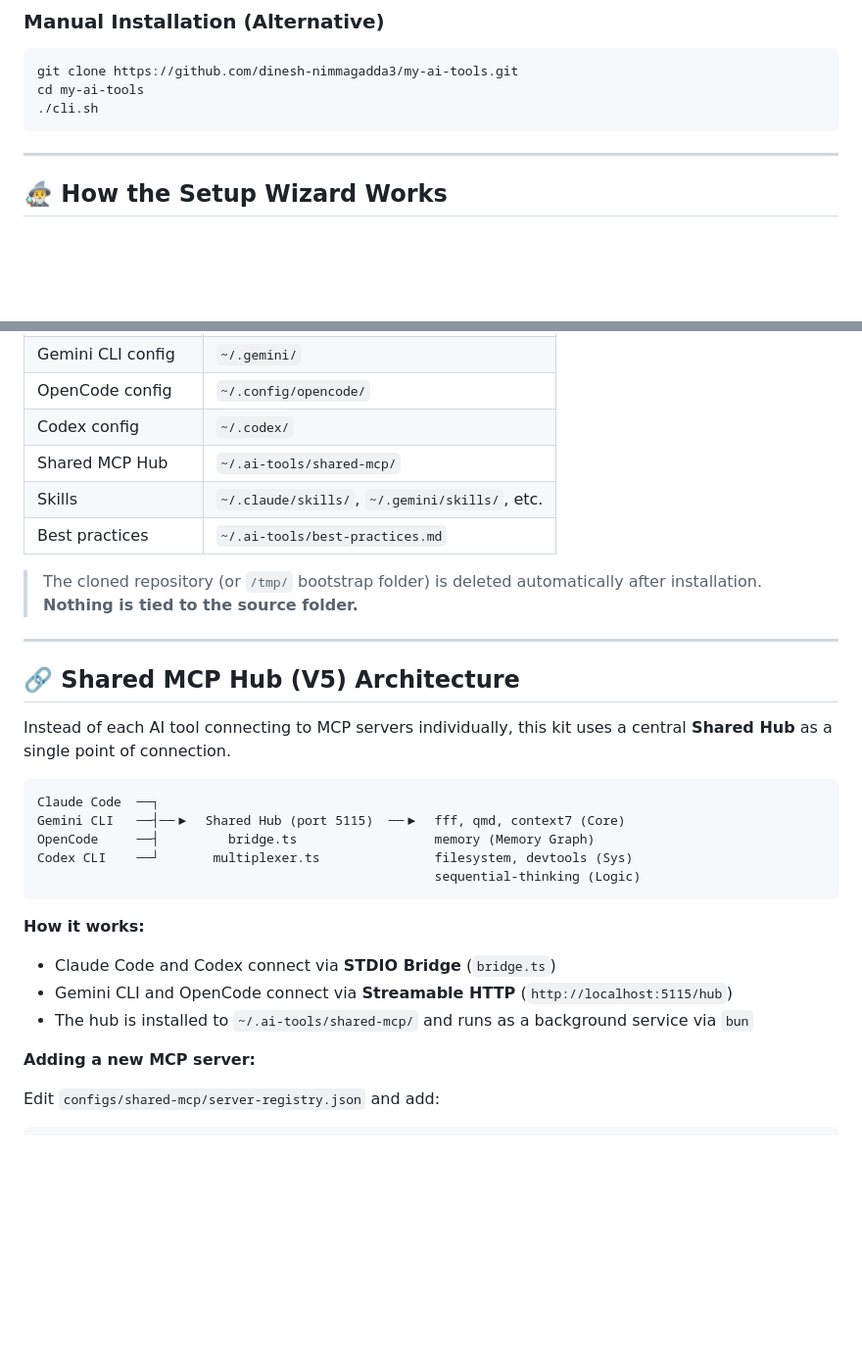
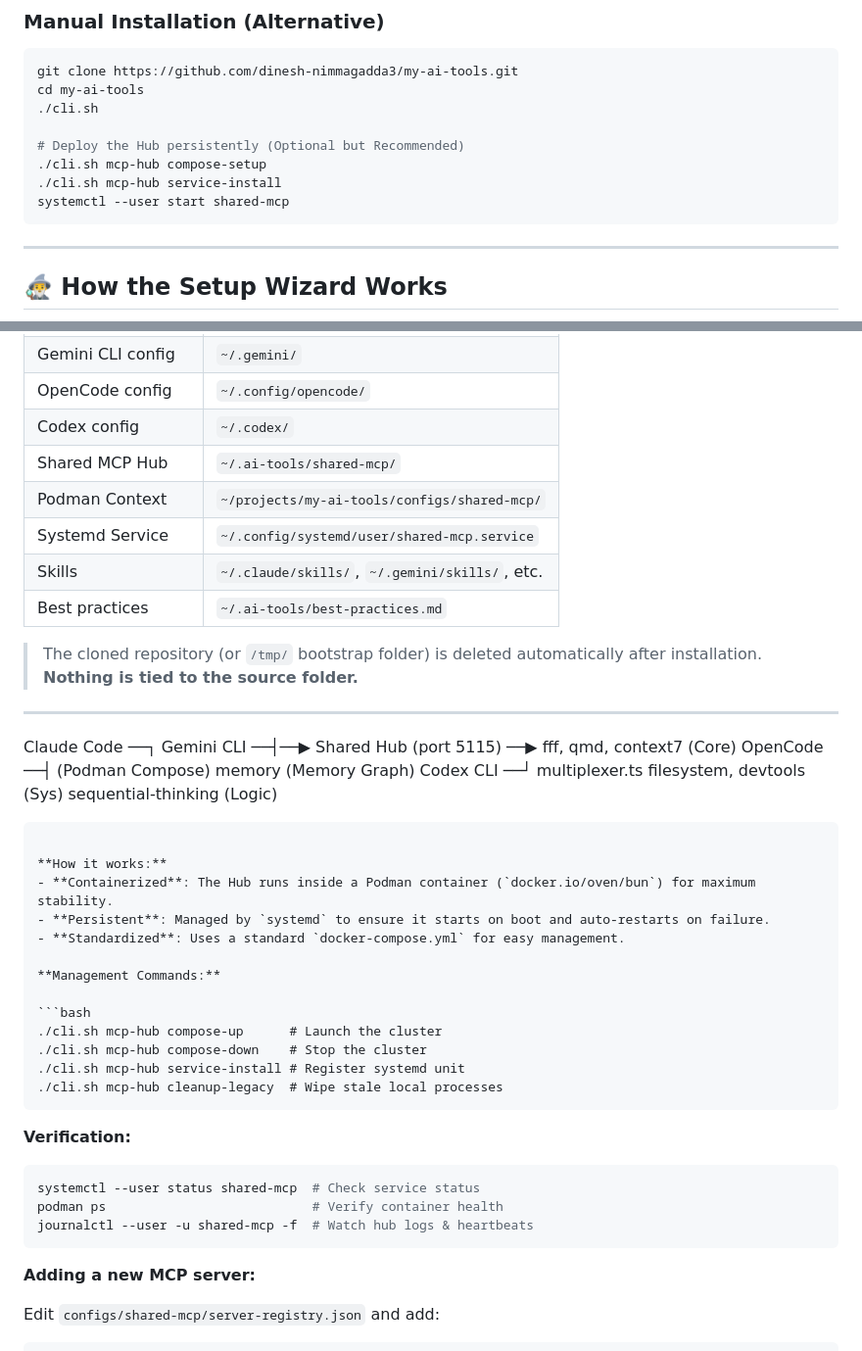
Before and after one commit to dinesh-nimmagadda3/my-ai-tools, a Markdown page: README.md, 2 parts joined by grey strips. Shown at 98% size. Rendered like a GitHub page; blank space fills up the shorter version.

Commit message:
docs: update README with Podman Compose and persistent service details

````diff
--- a/README.md
+++ b/README.md
@@ -51,6 +51,11 @@ curl -fsSL https://raw.githubusercontent.com/dinesh-nimmagadda3/my-ai-tools/main
 git clone https://github.com/dinesh-nimmagadda3/my-ai-tools.git
 cd my-ai-tools
 ./cli.sh
+
+# Deploy the Hub persistently (Optional but Recommended)
+./cli.sh mcp-hub compose-setup
+./cli.sh mcp-hub service-install
+systemctl --user start shared-mcp
 ```
 
 ---
@@ -107,6 +112,8 @@ Everything gets permanently installed onto your machine:
 | OpenCode config | `~/.config/opencode/` |
 | Codex config | `~/.codex/` |
 | Shared MCP Hub | `~/.ai-tools/shared-mcp/` |
+| Podman Context | `~/projects/my-ai-tools/configs/shared-mcp/` |
+| Systemd Service | `~/.config/systemd/user/shared-mcp.service` |
 | Skills | `~/.claude/skills/`, `~/.gemini/skills/`, etc. |
 | Best practices | `~/.ai-tools/best-practices.md` |
 
@@ -114,22 +121,33 @@ Everything gets permanently installed onto your machine:
 
 ---
 
-## 🔗 Shared MCP Hub (V5) Architecture
-
-Instead of each AI tool connecting to MCP servers individually, this kit uses a central **Shared Hub** as a single point of connection.
-
-```
 Claude Code  ──┐
 Gemini CLI   ──┤──▶  Shared Hub (port 5115)  ──▶  fff, qmd, context7 (Core)
-OpenCode     ──┤         bridge.ts                  memory (Memory Graph)
-Codex CLI    ──┘       multiplexer.ts               filesystem, devtools (Sys)
-                                                    sequential-thinking (Logic)
+OpenCode     ──┤      (Podman Compose)           memory (Memory Graph)
+Codex CLI    ──┘       multiplexer.ts            filesystem, devtools (Sys)
+                                                 sequential-thinking (Logic)
 ```
 
 **How it works:**
-- Claude Code and Codex connect via **STDIO Bridge** (`bridge.ts`)
-- Gemini CLI and OpenCode connect via **Streamable HTTP** (`http://localhost:5115/hub`)
-- The hub is installed to `~/.ai-tools/shared-mcp/` and runs as a background service via `bun`
+- **Containerized**: The Hub runs inside a Podman container (`docker.io/oven/bun`) for maximum stability.
+- **Persistent**: Managed by `systemd` to ensure it starts on boot and auto-restarts on failure.
+- **Standardized**: Uses a standard `docker-compose.yml` for easy management.
+
+**Management Commands:**
+
+```bash
+./cli.sh mcp-hub compose-up      # Launch the cluster
+./cli.sh mcp-hub compose-down    # Stop the cluster
+./cli.sh mcp-hub service-install # Register systemd unit
+./cli.sh mcp-hub cleanup-legacy  # Wipe stale local processes
+```
+
+**Verification:**
+```bash
+systemctl --user status shared-mcp  # Check service status
+podman ps                           # Verify container health
+journalctl --user -u shared-mcp -f  # Watch hub logs & heartbeats
+```
 
 **Adding a new MCP server:**
 
````
